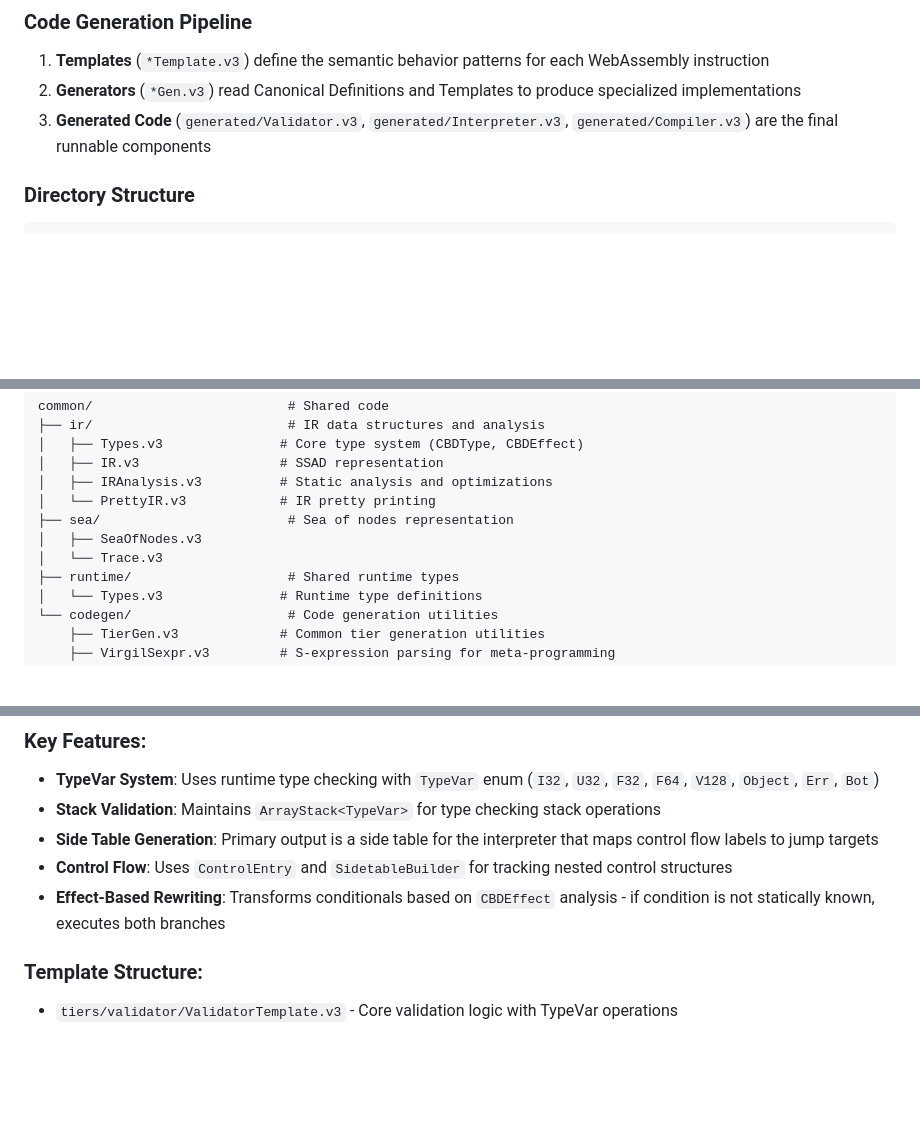
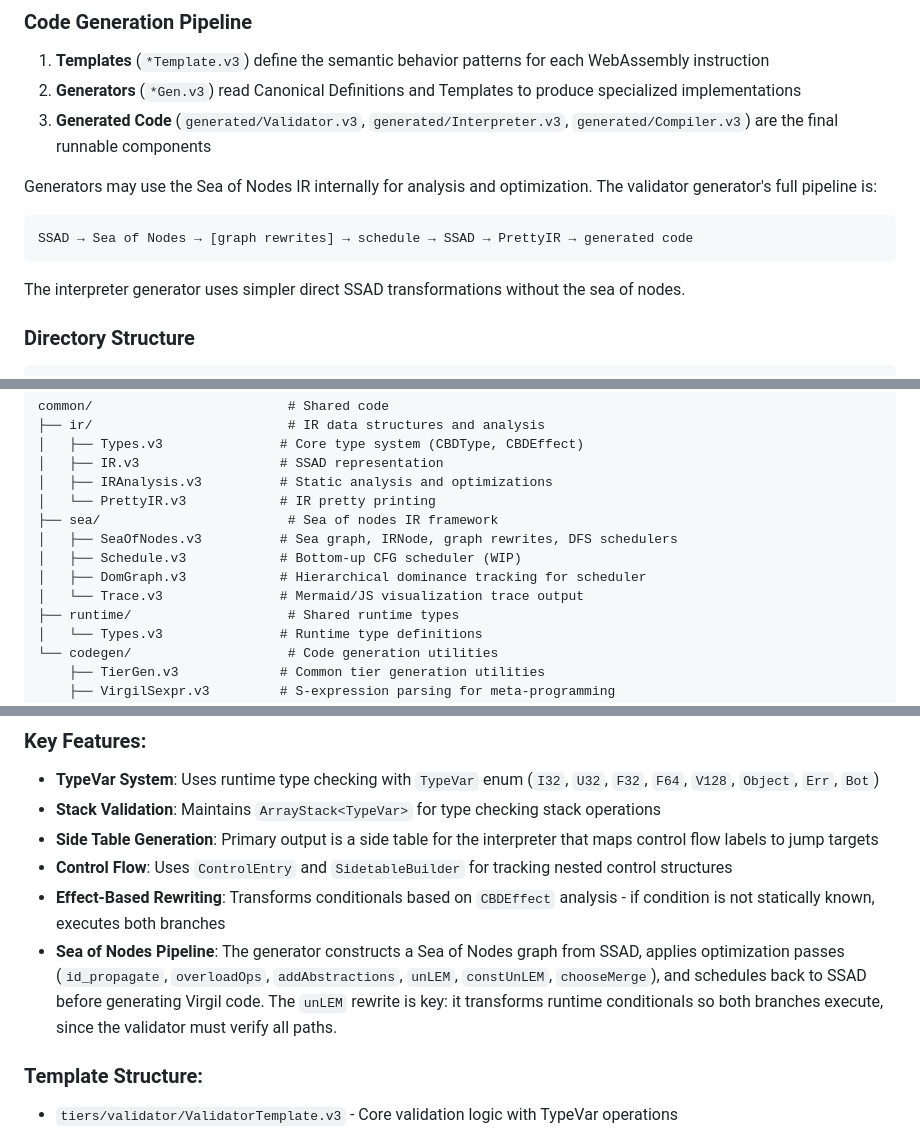
Before and after one commit to mkhan45/virgil_cbd, a Markdown page: AGENTS.md, 3 parts joined by grey strips. Drawn GitHub-style; blank space fills up the shorter version.

````diff
--- a/AGENTS.md
+++ b/AGENTS.md
@@ -50,6 +50,14 @@ The project depends on the `wizard-engine` WebAssembly engine (included as submo
 2. **Generators** (`*Gen.v3`) read Canonical Definitions and Templates to produce specialized implementations
 3. **Generated Code** (`generated/Validator.v3`, `generated/Interpreter.v3`, `generated/Compiler.v3`) are the final runnable components
 
+Generators may use the Sea of Nodes IR internally for analysis and optimization. The validator generator's full pipeline is:
+
+```
+SSAD → Sea of Nodes → [graph rewrites] → schedule → SSAD → PrettyIR → generated code
+```
+
+The interpreter generator uses simpler direct SSAD transformations without the sea of nodes.
+
 ### Directory Structure
 
 ```
@@ -67,9 +75,11 @@ common/                         # Shared code
 │   ├── IR.v3                  # SSAD representation
 │   ├── IRAnalysis.v3          # Static analysis and optimizations
 │   └── PrettyIR.v3            # IR pretty printing
-├── sea/                        # Sea of nodes representation
-│   ├── SeaOfNodes.v3
-│   └── Trace.v3
+├── sea/                        # Sea of nodes IR framework
+│   ├── SeaOfNodes.v3          # Sea graph, IRNode, graph rewrites, DFS schedulers
+│   ├── Schedule.v3            # Bottom-up CFG scheduler (WIP)
+│   ├── DomGraph.v3            # Hierarchical dominance tracking for scheduler
+│   └── Trace.v3               # Mermaid/JS visualization trace output
 ├── runtime/                    # Shared runtime types
 │   └── Types.v3               # Runtime type definitions
 └── codegen/                    # Code generation utilities
@@ -150,6 +190,7 @@ rewriting conditionals based off of effects.
 - **Side Table Generation**: Primary output is a side table for the interpreter that maps control flow labels to jump targets
 - **Control Flow**: Uses `ControlEntry` and `SidetableBuilder` for tracking nested control structures
 - **Effect-Based Rewriting**: Transforms conditionals based on `CBDEffect` analysis - if condition is not statically known, executes both branches
+- **Sea of Nodes Pipeline**: The generator constructs a Sea of Nodes graph from SSAD, applies optimization passes (`id_propagate`, `overloadOps`, `addAbstractions`, `unLEM`, `constUnLEM`, `chooseMerge`), and schedules back to SSAD before generating Virgil code. The `unLEM` rewrite is key: it transforms runtime conditionals so both branches execute, since the validator must verify all paths.
 
 ### Template Structure:
 - `tiers/validator/ValidatorTemplate.v3` - Core validation logic with TypeVar operations
````
Also changed, not shown: other parts of AGENTS.md (+31 -0 lines).
